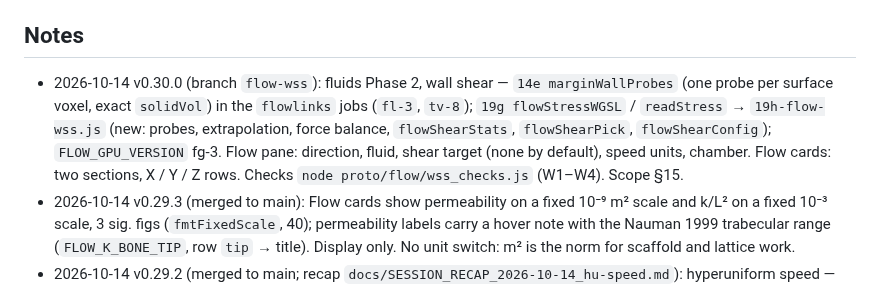
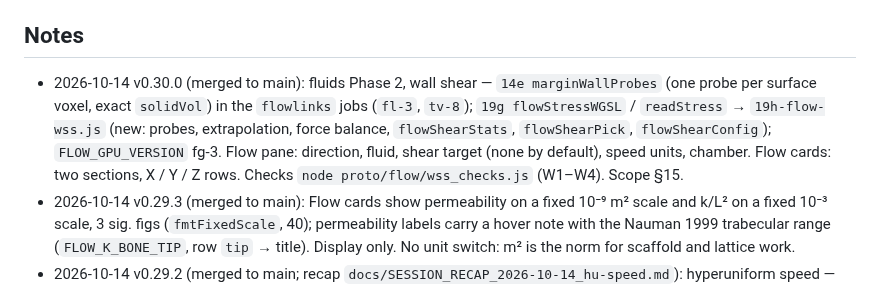
Before and after one commit to mshomper/f13ld.lab, a Markdown page: CLAUDE.md, the part around the change. Rendered like a GitHub page.

Commit message:
CLAUDE.md: v0.30.0 merged
Co-Authored-By: Claude Opus 5.5 <noreply@anthropic.com>

```diff
--- a/CLAUDE.md
+++ b/CLAUDE.md
@@ -5,7 +5,7 @@
 - `Co-Authored-By: Claude …` trailers are fine.
 
 ## Notes
-- 2026-10-14 v0.30.0 (branch `flow-wss`): fluids Phase 2, wall shear — `14e marginWallProbes` (one probe per surface voxel, exact `solidVol`) in the `flowlinks` jobs (`fl-3`, `tv-8`); `19g flowStressWGSL` / `readStress` → `19h-flow-wss.js` (new: probes, extrapolation, force balance, `flowShearStats`, `flowShearPick`, `flowShearConfig`); `FLOW_GPU_VERSION` fg-3. Flow pane: direction, fluid, shear target (none by default), speed units, chamber. Flow cards: two sections, X / Y / Z rows. Checks `node proto/flow/wss_checks.js` (W1–W4). Scope §15.
+- 2026-10-14 v0.30.0 (merged to main): fluids Phase 2, wall shear — `14e marginWallProbes` (one probe per surface voxel, exact `solidVol`) in the `flowlinks` jobs (`fl-3`, `tv-8`); `19g flowStressWGSL` / `readStress` → `19h-flow-wss.js` (new: probes, extrapolation, force balance, `flowShearStats`, `flowShearPick`, `flowShearConfig`); `FLOW_GPU_VERSION` fg-3. Flow pane: direction, fluid, shear target (none by default), speed units, chamber. Flow cards: two sections, X / Y / Z rows. Checks `node proto/flow/wss_checks.js` (W1–W4). Scope §15.
 - 2026-10-14 v0.29.3 (merged to main): Flow cards show permeability on a fixed 10⁻⁹ m² scale and k/L² on a fixed 10⁻³ scale, 3 sig. figs (`fmtFixedScale`, 40); permeability labels carry a hover note with the Nauman 1999 trabecular range (`FLOW_K_BONE_TIP`, row `tip` → title). Display only. No unit switch: m² is the norm for scaffold and lattice work.
 - 2026-10-14 v0.29.2 (merged to main; recap `docs/SESSION_RECAP_2026-10-14_hu-speed.md`): hyperuniform speed — `GrainKernel._indexHUKernels` (shared `F13LD-GEOM-GRAIN`, synced to F13LD.sweep v0.33.1) bins kernels; terms below e^-40 after the blend root are skipped at every point, so the field is unchanged to the last bit or one rounding step (cut judged after the root: blend > 1 magnifies tiny sums). Viewer bake is z-slabs over the pool (`rawslab`, 17c; worker parse cache), `THERMAL_VOXEL_VERSION` tv-7, `BUCKLE_SOLVER_VERSION` fe-h8i-9. Vault names "Vault <hex id> · x" show as "X · Vault" (`vault_id`, `source_name` kept on the design); titles ellipsize. F13LD.mesh v0.9.10 has the same index.
 - 2026-10-14 v0.29.1 (merged to main): particle trails sampled in flow time (`FlowParticles.setLength`, 0.25–2), so animation speed no longer sets streak length; size scales `uWidth`; play/speed/length/size/count shared in the view strip (`#flowAnimToggle`).
```
